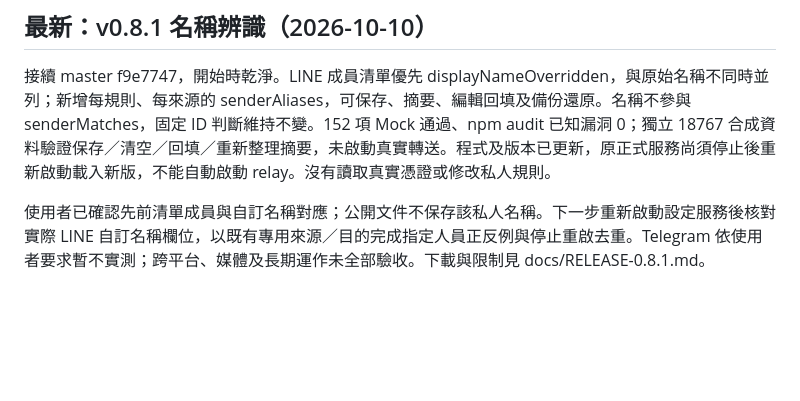
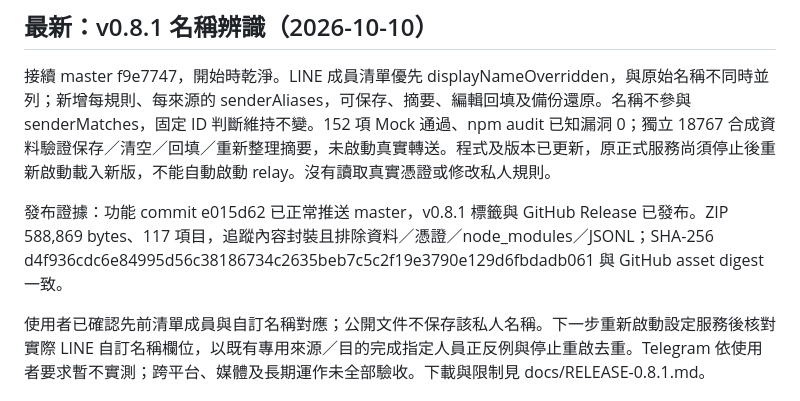
Before and after one commit to b40609/LinePort, a Markdown page: HANDOFF.md, the part around the change. Drawn GitHub-style; blank space fills up the shorter version.

Commit message:
Record v0.8.1 release verification and handoff

```diff
--- a/HANDOFF.md
+++ b/HANDOFF.md
@@ -1,6 +1,8 @@
 ## 最新：v0.8.1 名稱辨識（2026-10-10）
 
 接續 master f9e7747，開始時乾淨。LINE 成員清單優先 displayNameOverridden，與原始名稱不同時並列；新增每規則、每來源的 senderAliases，可保存、摘要、編輯回填及備份還原。名稱不參與 senderMatches，固定 ID 判斷維持不變。152 項 Mock 通過、npm audit 已知漏洞 0；獨立 18767 合成資料驗證保存／清空／回填／重新整理摘要，未啟動真實轉送。程式及版本已更新，原正式服務尚須停止後重新啟動載入新版，不能自動啟動 relay。沒有讀取真實憑證或修改私人規則。
+
+發布證據：功能 commit e015d62 已正常推送 master，v0.8.1 標籤與 GitHub Release 已發布。ZIP 588,869 bytes、117 項目，追蹤內容封裝且排除資料／憑證／node_modules／JSONL；SHA-256 d4f936cdc6e84995d56c38186734c2635beb7c5c2f19e3790e129d6fbdadb061 與 GitHub asset digest 一致。
 
 使用者已確認先前清單成員與自訂名稱對應；公開文件不保存該私人名稱。下一步重新啟動設定服務後核對實際 LINE 自訂名稱欄位，以既有專用來源／目的完成指定人員正反例與停止重啟去重。Telegram 依使用者要求暫不實測；跨平台、媒體及長期運作未全部驗收。下載與限制見 docs/RELEASE-0.8.1.md。
 
```
